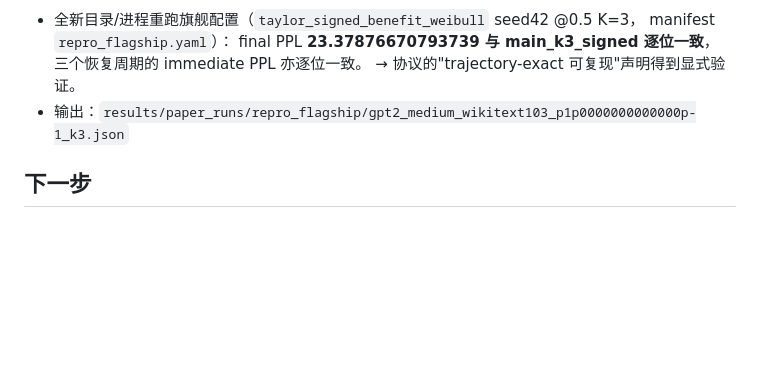
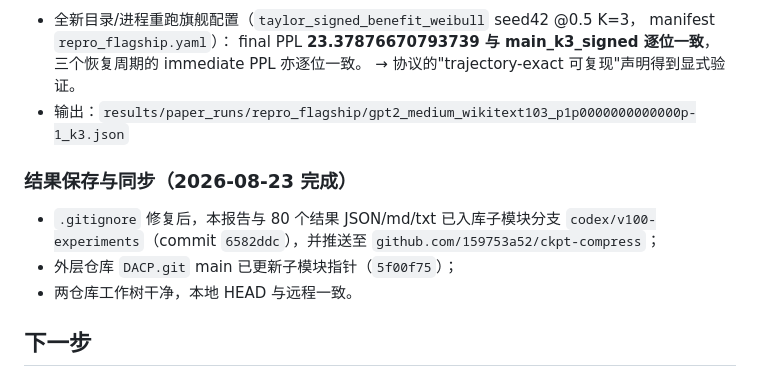
Before and after one commit to 159753a52/ckpt-compress, a Markdown page: results/实验结果总报告.md, the part around the change. GitHub-like rendering; blank space fills up the shorter version.

Commit message:
docs: 报告补记结果入库与远程同步状态
Co-Authored-By: Claude <noreply@anthropic.com>

```diff
--- a/results/实验结果总报告.md
+++ b/results/实验结果总报告.md
@@ -659,6 +659,13 @@ GPU 任务串行（单卡 V100-32GB）。
   → 协议的"trajectory-exact 可复现"声明得到显式验证。
 - 输出：`results/paper_runs/repro_flagship/gpt2_medium_wikitext103_p1p0000000000000p-1_k3.json`
 
+### 结果保存与同步（2026-08-23 完成）
+- `.gitignore` 修复后，本报告与 80 个结果 JSON/md/txt 已入库子模块分支
+  `codex/v100-experiments`（commit `6582ddc`），并推送至
+  `github.com/159753a52/ckpt-compress`；
+- 外层仓库 `DACP.git` main 已更新子模块指针（`5f00f75`）；
+- 两仓库工作树干净，本地 HEAD 与远程一致。
+
 ## 下一步
 
 1. **计划内实验全部完成**。核心证据链：三场景五 seed 显著全胜（LM 双族三规模、
```
